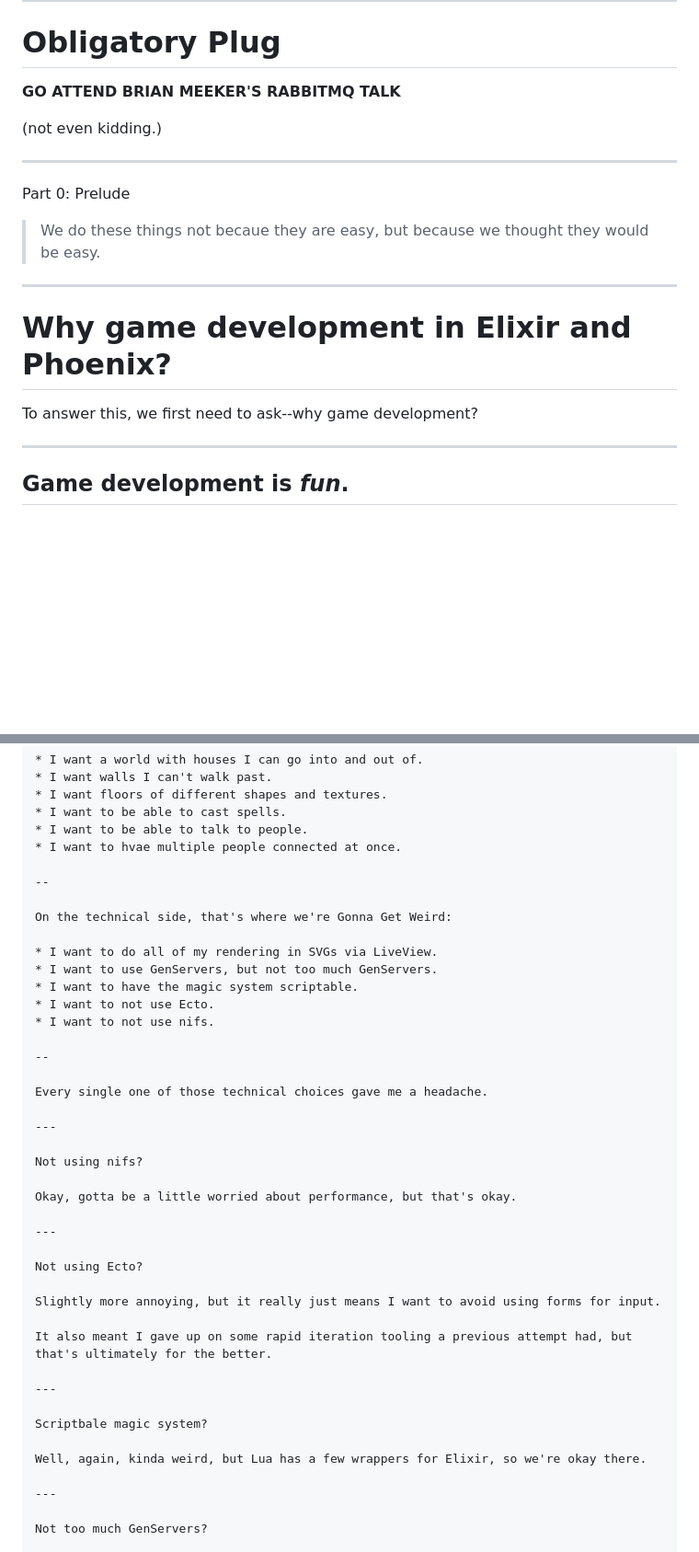
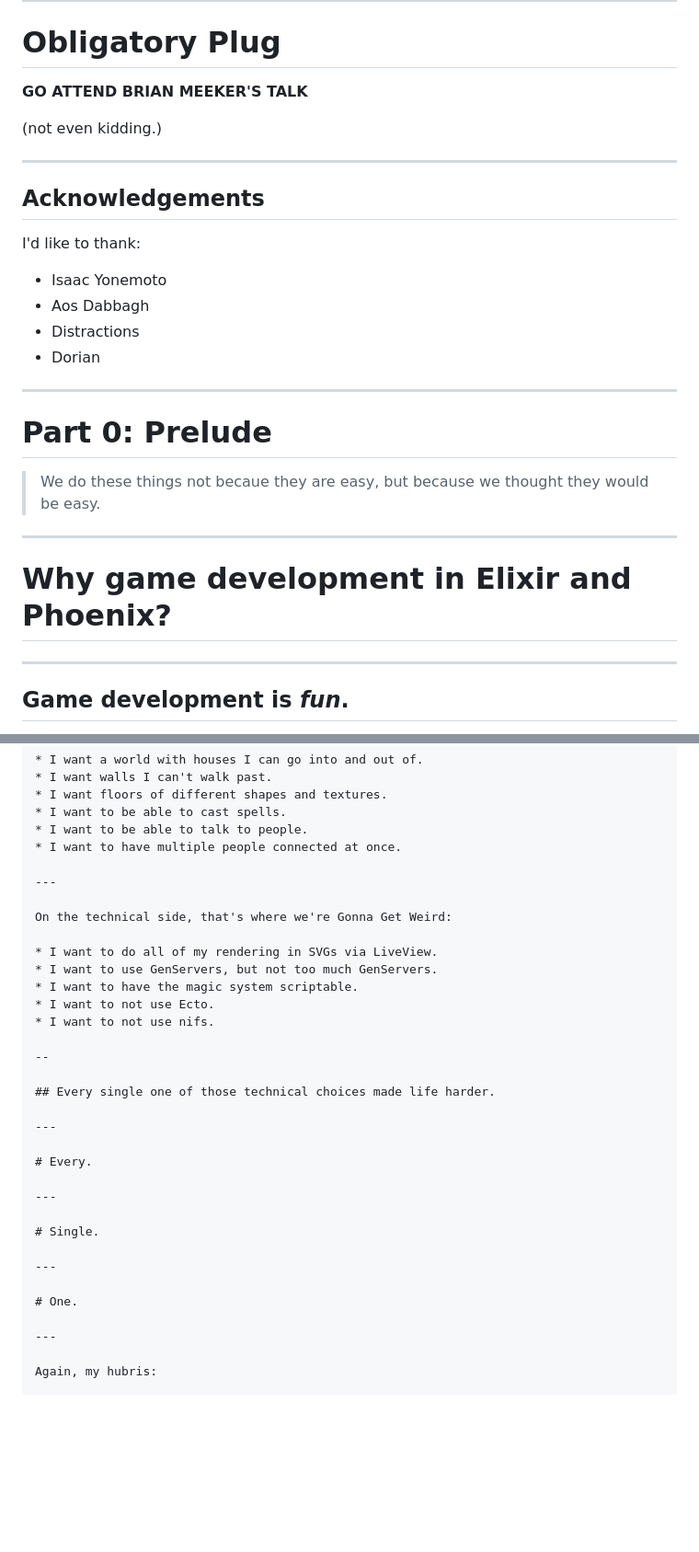
Before and after one commit to crertel/elixir_rpg, a Markdown page: talk/outline.md, 2 parts joined by grey strips. Shown: that part at 92% size. GitHub-like rendering; blank space fills up the shorter version.

```diff
--- a/talk/outline.md
+++ b/talk/outline.md
@@ -22,21 +22,30 @@ I'm currently working as Head of Engineering at GetThru, leading a great team of
 
 # Obligatory Plug
 
-**GO ATTEND BRIAN MEEKER'S RABBITMQ TALK**
+**GO ATTEND BRIAN MEEKER'S TALK**
 
 (not even kidding.)
 
 ---
 
-Part 0: Prelude
+## Acknowledgements
+
+I'd like to thank:
+
+* Isaac Yonemoto
+* Aos Dabbagh
+* Distractions
+* Dorian
+
+---
+
+# Part 0: Prelude
 
 > We do these things not becaue they are easy, but because we thought they would be easy.
 
 ---
 
 # Why game development in Elixir and Phoenix?
-
-To answer this, we first need to ask--why game development?
 
 ---
 
@@ -158,9 +133,9 @@ Let's talk about what we want in the game:
 * I want floors of different shapes and textures.
 * I want to be able to cast spells.
 * I want to be able to talk to people.
-* I want to hvae multiple people connected at once.
+* I want to have multiple people connected at once.
 
---
+---
 
 On the technical side, that's where we're Gonna Get Weird:
 
@@ -172,29 +147,21 @@ On the technical side, that's where we're Gonna Get Weird:
 
 --
 
-Every single one of those technical choices gave me a headache.
+## Every single one of those technical choices made life harder.
 
 ---
 
-Not using nifs?
-
-Okay, gotta be a little worried about performance, but that's okay.
+# Every.
 
 ---
 
-Not using Ecto?
-
-Slightly more annoying, but it really just means I want to avoid using forms for input.
-
-It also meant I gave up on some rapid iteration tooling a previous attempt had, but that's ultimately for the better.
+# Single.
 
 ---
 
-Scriptbale magic system?
-
-Well, again, kinda weird, but Lua has a few wrappers for Elixir, so we're okay there.
+# One.
 
 ---
 
-Not too much GenServers?
+Again, my hubris:
 
```
Also changed, not shown: other parts of talk/outline.md (+91 -41 lines).
